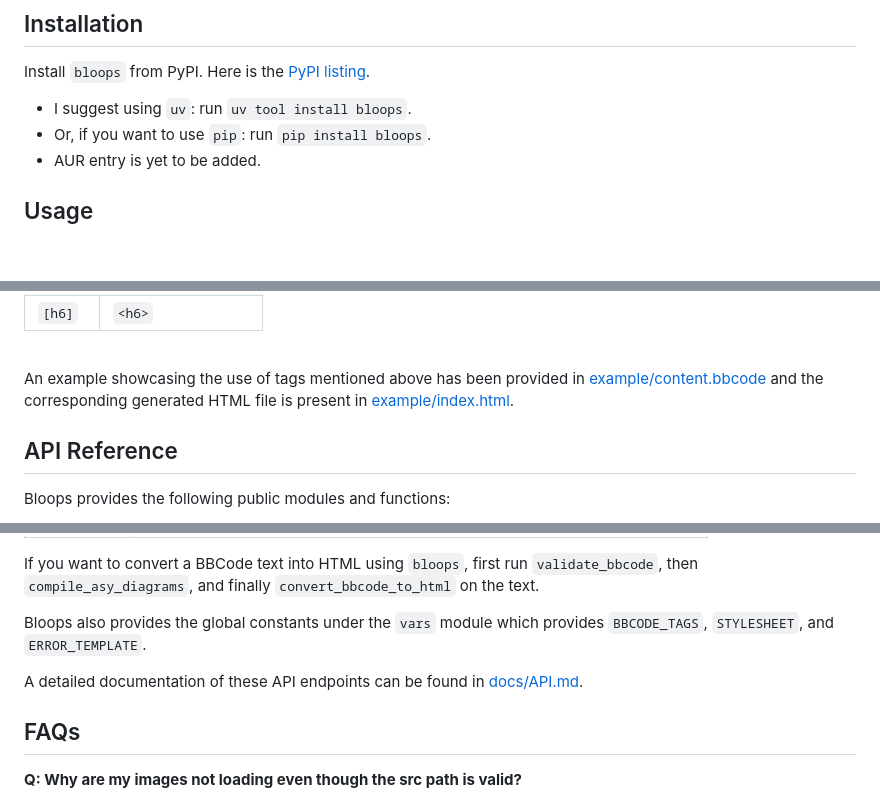
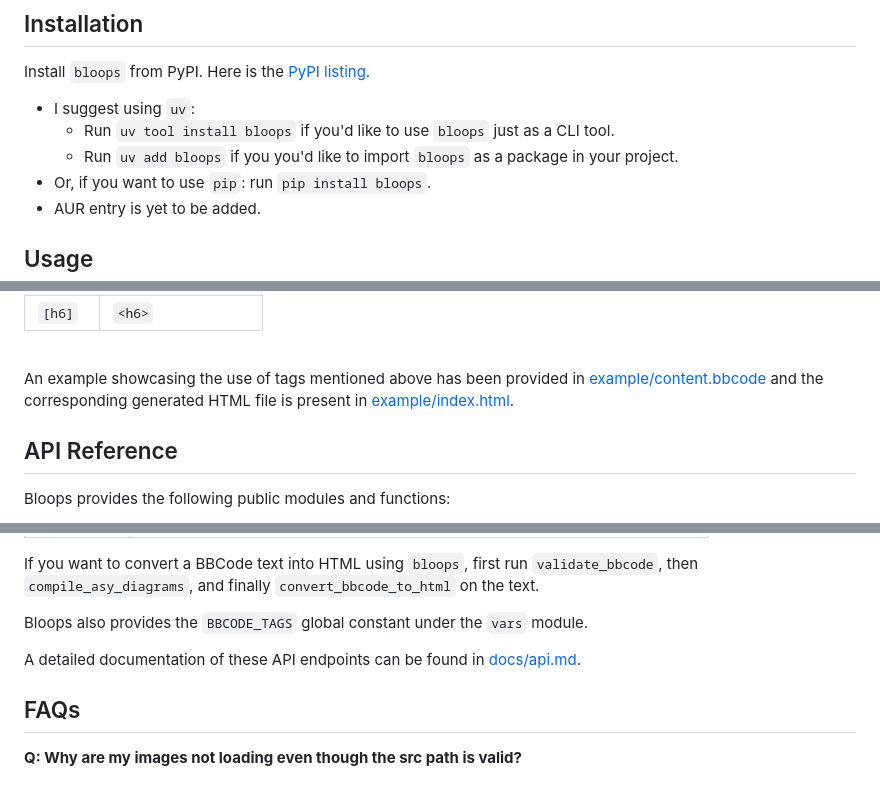
Before and after one commit to Bubu-Droid/bloops, a Markdown page: README.md, 3 parts joined by grey strips. Drawn GitHub-style; folded sections open; blank space fills up the shorter version.

````diff
--- a/README.md
+++ b/README.md
@@ -88,7 +100,11 @@ for vector diagram rendering
 Install `bloops` from PyPI. Here is the
 [PyPI listing](https://pypi.org/project/bloops/).
 
-- I suggest using `uv`: run ```uv tool install bloops```.
+- I suggest using `uv`:
+  - Run `uv tool install bloops` if you'd like to use `bloops`
+  just as a CLI tool.
+  - Run `uv add bloops` if you you'd like to import `bloops`
+  as a package in your project.
 - Or, if you want to use `pip`: run `pip install bloops`.
 - AUR entry is yet to be added.
 
@@ -259,9 +288,9 @@ proof and solutions.
 <br>
 
 An example showcasing the use of tags mentioned above has been
-provided in [example/content.bbcode](example/content.bbcode)
+provided in [example/content.bbcode][content.bbcode]
 and the corresponding generated HTML file is present in
-[example/index.html](example/index.html).
+[example/index.html][example.html].
 
 ## API Reference
 
@@ -277,11 +306,11 @@ If you want to convert a BBCode text into HTML using `bloops`,
 first run `validate_bbcode`, then `compile_asy_diagrams`, and
 finally `convert_bbcode_to_html` on the text.
 
-Bloops also provides the global constants under the `vars` module
-which provides `BBCODE_TAGS`, `STYLESHEET`, and `ERROR_TEMPLATE`.
+Bloops also provides the `BBCODE_TAGS` global constant
+under the `vars` module.
 
 A detailed documentation of these API endpoints can be found in
-[docs/API.md](docs/API.md).
+[docs/api.md][api.md].
 
 ## FAQs
 
````
Also changed, not shown: other parts of README.md (+54 -15 lines).
